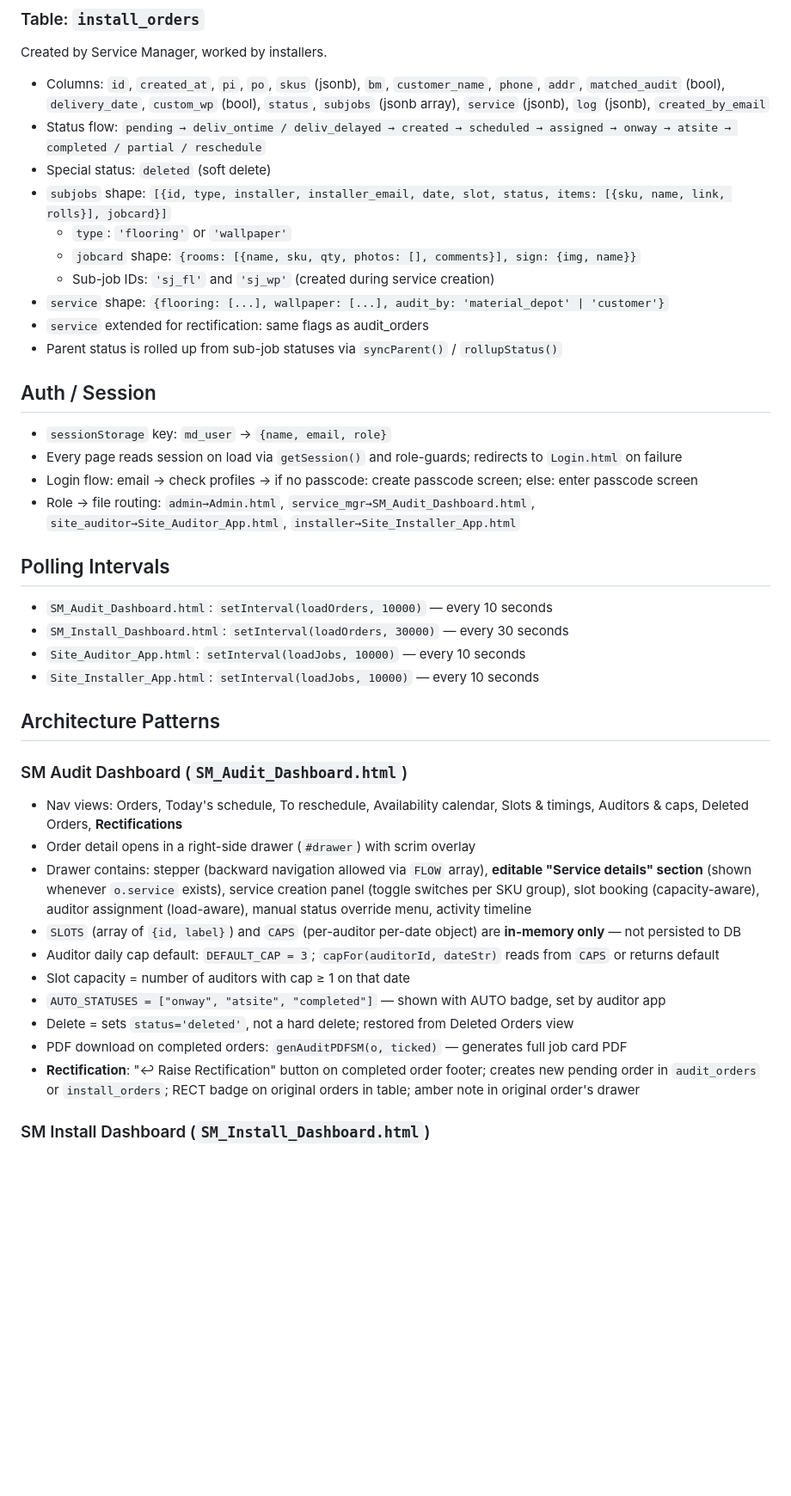
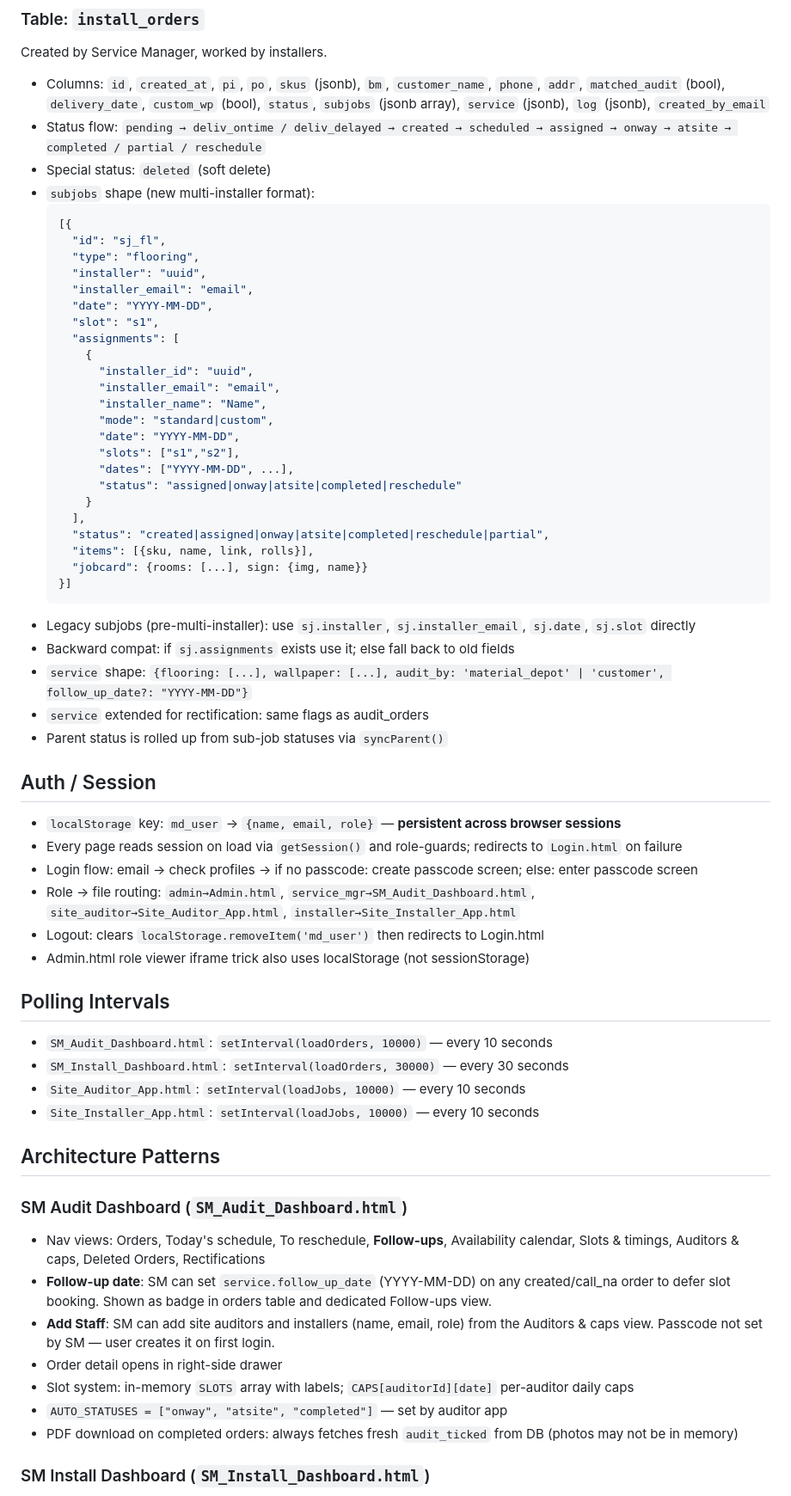
Before and after one commit to daaku-daddy/material-depot-site, a Markdown page: CLAUDE.md, the part around one of its changes. Shown at 86% size. GitHub-like rendering; blank space fills up the shorter version.

````diff
--- a/CLAUDE.md
+++ b/CLAUDE.md
@@ -56,19 +57,45 @@ Created by Service Manager, worked by installers.
 - Columns: `id`, `created_at`, `pi`, `po`, `skus` (jsonb), `bm`, `customer_name`, `phone`, `addr`, `matched_audit` (bool), `delivery_date`, `custom_wp` (bool), `status`, `subjobs` (jsonb array), `service` (jsonb), `log` (jsonb), `created_by_email`
 - Status flow: `pending → deliv_ontime / deliv_delayed → created → scheduled → assigned → onway → atsite → completed / partial / reschedule`
 - Special status: `deleted` (soft delete)
-- `subjobs` shape: `[{id, type, installer, installer_email, date, slot, status, items: [{sku, name, link, rolls}], jobcard}]`
-  - `type`: `'flooring'` or `'wallpaper'`
-  - `jobcard` shape: `{rooms: [{name, sku, qty, photos: [], comments}], sign: {img, name}}`
-  - Sub-job IDs: `'sj_fl'` and `'sj_wp'` (created during service creation)
-- `service` shape: `{flooring: [...], wallpaper: [...], audit_by: 'material_depot' | 'customer'}`
+- `subjobs` shape (new multi-installer format):
+  ```json
+  [{
+    "id": "sj_fl",
+    "type": "flooring",
+    "installer": "uuid",
+    "installer_email": "email",
+    "date": "YYYY-MM-DD",
+    "slot": "s1",
+    "assignments": [
+      {
+        "installer_id": "uuid",
+        "installer_email": "email",
+        "installer_name": "Name",
+        "mode": "standard|custom",
+        "date": "YYYY-MM-DD",
+        "slots": ["s1","s2"],
+        "dates": ["YYYY-MM-DD", ...],
+        "status": "assigned|onway|atsite|completed|reschedule"
+      }
+    ],
+    "status": "created|assigned|onway|atsite|completed|reschedule|partial",
+    "items": [{sku, name, link, rolls}],
+    "jobcard": {rooms: [...], sign: {img, name}}
+  }]
+  ```
+- Legacy subjobs (pre-multi-installer): use `sj.installer`, `sj.installer_email`, `sj.date`, `sj.slot` directly
+- Backward compat: if `sj.assignments` exists use it; else fall back to old fields
+- `service` shape: `{flooring: [...], wallpaper: [...], audit_by: 'material_depot' | 'customer', follow_up_date?: "YYYY-MM-DD"}`
 - `service` extended for rectification: same flags as audit_orders
-- Parent status is rolled up from sub-job statuses via `syncParent()` / `rollupStatus()`
+- Parent status is rolled up from sub-job statuses via `syncParent()`
 
 ## Auth / Session
-- `sessionStorage` key: `md_user` → `{name, email, role}`
+- `localStorage` key: `md_user` → `{name, email, role}` — **persistent across browser sessions**
 - Every page reads session on load via `getSession()` and role-guards; redirects to `Login.html` on failure
 - Login flow: email → check profiles → if no passcode: create passcode screen; else: enter passcode screen
 - Role → file routing: `admin→Admin.html`, `service_mgr→SM_Audit_Dashboard.html`, `site_auditor→Site_Auditor_App.html`, `installer→Site_Installer_App.html`
+- Logout: clears `localStorage.removeItem('md_user')` then redirects to Login.html
+- Admin.html role viewer iframe trick also uses localStorage (not sessionStorage)
 
 ## Polling Intervals
 - `SM_Audit_Dashboard.html`: `setInterval(loadOrders, 10000)` — every 10 seconds
@@ -79,15 +106,12 @@ Created by Service Manager, worked by installers.
 ## Architecture Patterns
 
 ### SM Audit Dashboard (`SM_Audit_Dashboard.html`)
-- Nav views: Orders, Today's schedule, To reschedule, Availability calendar, Slots & timings, Auditors & caps, Deleted Orders, **Rectifications**
-- Order detail opens in a right-side drawer (`#drawer`) with scrim overlay
-- Drawer contains: stepper (backward navigation allowed via `FLOW` array), **editable "Service details" section** (shown whenever `o.service` exists), service creation panel (toggle switches per SKU group), slot booking (capacity-aware), auditor assignment (load-aware), manual status override menu, activity timeline
-- `SLOTS` (array of `{id, label}`) and `CAPS` (per-auditor per-date object) are **in-memory only** — not persisted to DB
-- Auditor daily cap default: `DEFAULT_CAP = 3`; `capFor(auditorId, dateStr)` reads from `CAPS` or returns default
-- Slot capacity = number of auditors with cap ≥ 1 on that date
-- `AUTO_STATUSES = ["onway", "atsite", "completed"]` — shown with AUTO badge, set by auditor app
-- Delete = sets `status='deleted'`, not a hard delete; restored from Deleted Orders view
-- PDF download on completed orders: `genAuditPDFSM(o, ticked)` — generates full job card PDF
-- **Rectification**: "↩ Raise Rectification" button on completed order footer; creates new pending order in `audit_orders` or `install_orders`; RECT badge on original orders in table; amber note in original order's drawer
+- Nav views: Orders, Today's schedule, To reschedule, **Follow-ups**, Availability calendar, Slots & timings, Auditors & caps, Deleted Orders, Rectifications
+- **Follow-up date**: SM can set `service.follow_up_date` (YYYY-MM-DD) on any created/call_na order to defer slot booking. Shown as badge in orders table and dedicated Follow-ups view.
+- **Add Staff**: SM can add site auditors and installers (name, email, role) from the Auditors & caps view. Passcode not set by SM — user creates it on first login.
+- Order detail opens in right-side drawer
+- Slot system: in-memory `SLOTS` array with labels; `CAPS[auditorId][date]` per-auditor daily caps
+- `AUTO_STATUSES = ["onway", "atsite", "completed"]` — set by auditor app
+- PDF download on completed orders: always fetches fresh `audit_ticked` from DB (photos may not be in memory)
 
 ### SM Install Dashboard (`SM_Install_Dashboard.html`)
````
Also changed, not shown: other parts of CLAUDE.md (+96 -57 lines).
